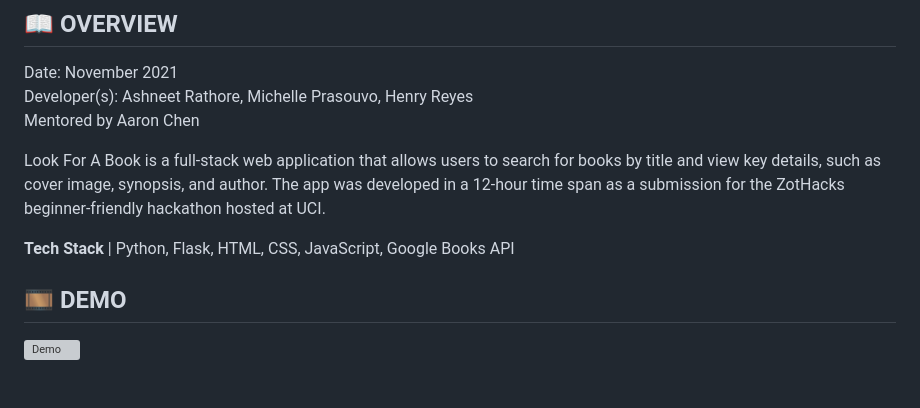
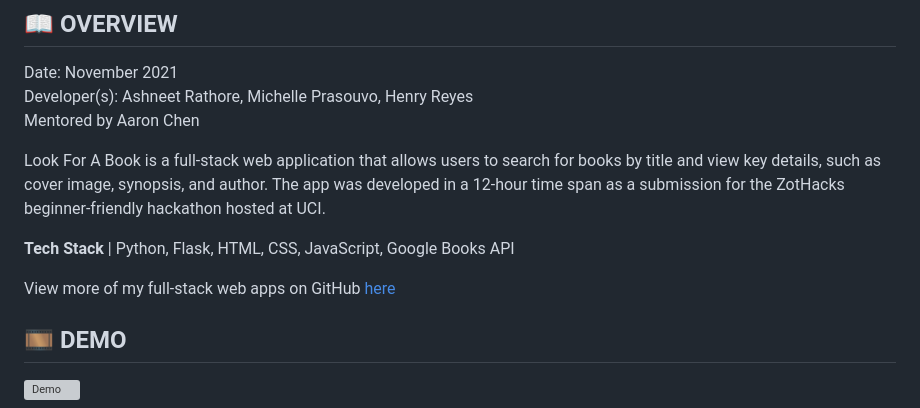
Before and after one commit to ashneetrathore/LookForABook, a Markdown page: README.md, the part around the change. GitHub-like rendering; blank space fills up the shorter version; grey boxes are pictures that could not be loaded.

```diff
--- a/README.md
+++ b/README.md
@@ -8,6 +8,8 @@ Mentored by Aaron Chen
 Look For A Book is a full-stack web application that allows users to search for books by title and view key details, such as cover image, synopsis, and author. The app was developed in a 12-hour time span as a submission for the ZotHacks beginner-friendly hackathon hosted at UCI.
 
 **Tech Stack** | Python, Flask, HTML, CSS, JavaScript, Google Books API
+
+View more of my full-stack web apps on GitHub [here](https://github.com/stars/ashneetrathore/lists/full-stack)
 
 ## :film_strip: DEMO
 ![Demo](demo.gif)
```
